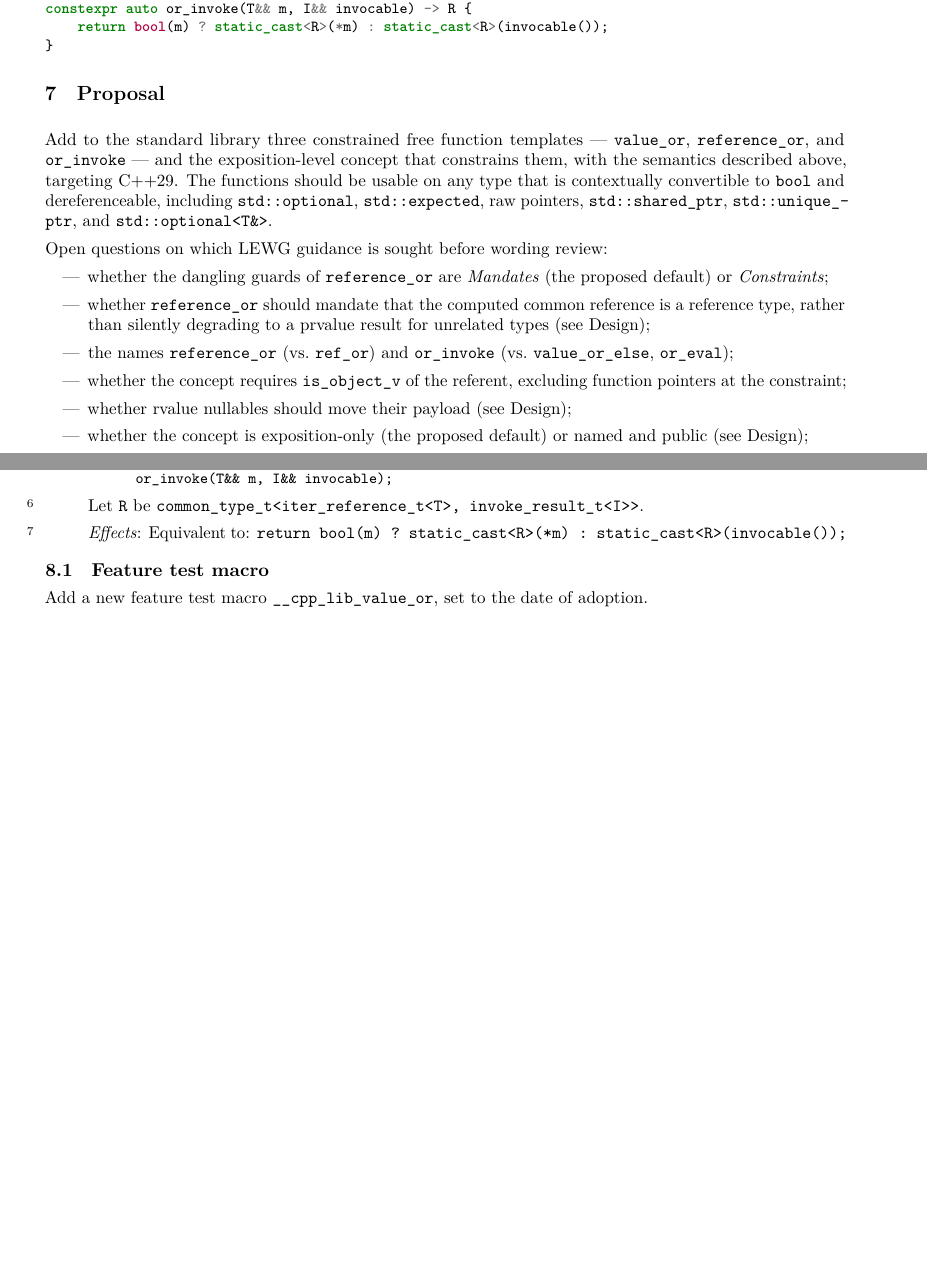
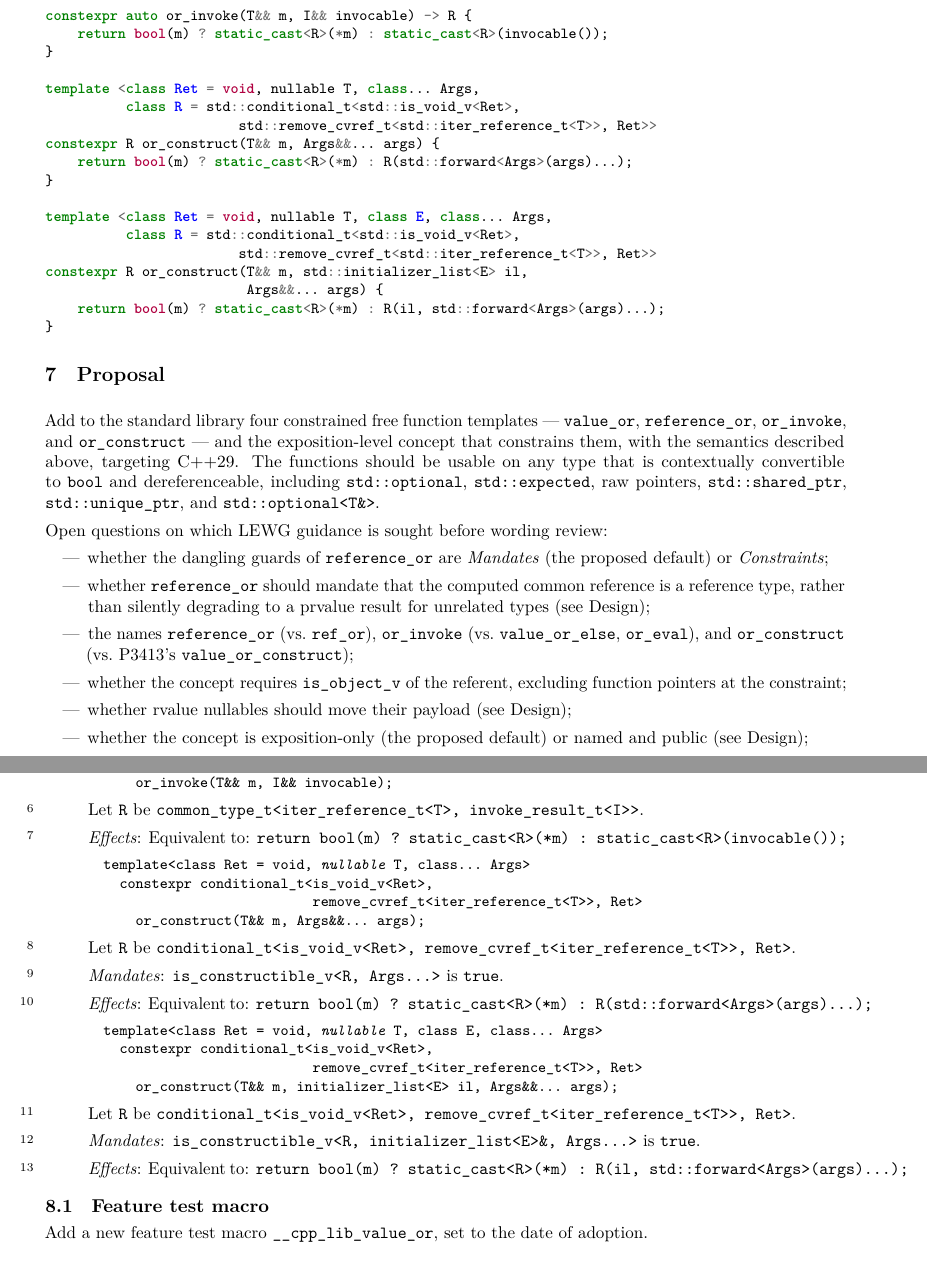
Before and after one commit to steve-downey/free_value_or, a LaTeX book (papers/free_value_or.tex): two parts of pages 8 and 9 of 10 before the commit and two parts of pages 9 and 10 of 11 after it, joined at a grey line, cut so that both start at the same text, the shorter picture padded with empty space. The pictures show the PDF file papers/free_value_or.pdf that the author committed with the source.

Commit message:
feat(papers): fold or_construct into D4270R0 paper and slides
or_construct landed (106/106 tests, both overloads): the free analogue
of P3413's value_or_construct, with the surface as resolved — default
result is the decayed element type (inward conversion: the fallback is
constructor arguments, there is no value to common with), an explicit
leading Ret parameter lets the caller name the constructed type, direct
initialization admits explicit constructors, and an initializer_list
overload matches the member form.

Paper: four-function Design intro, new or_construct design section,
quadrant note, P3413 chapter prose/table/closing ("overlap is now
total"), Implementation Experience at 106 tests with construction
arities, Proposal and names poll, draft wording with two itemdescrs.
Slides: fourth signature, or_construct example, comparison row, asks.

Co-Authored-By: Claude Fable 5 <noreply@anthropic.com>

```diff
--- a/papers/free_value_or.tex
+++ b/papers/free_value_or.tex
@@ -206,5 +206,15 @@ template <nullable T, class I,
           class R = std::common_type_t<std::iter_reference_t<T>,
                                        std::invoke_result_t<I>>>
 constexpr auto or_invoke(T&& m, I&& invocable) -> R;
+
+template <class Ret = void, nullable T, class... Args,
+          class R = std::conditional_t<std::is_void_v<Ret>,
+                        std::remove_cvref_t<std::iter_reference_t<T>>, Ret>>
+constexpr R or_construct(T&& m, Args&&... args);
+
+template <class Ret = void, nullable T, class E, class... Args,
+          class R = std::conditional_t<std::is_void_v<Ret>,
+                        std::remove_cvref_t<std::iter_reference_t<T>>, Ret>>
+constexpr R or_construct(T&& m, std::initializer_list<E> il, Args&&... args);
 \end{minted}
 
@@ -214 +222,0 @@ converted to \tcode{R} --- and differ in how the alternative is supplied
-\tcode{R} is computed (\tcode{common_type} or \tcode{common_reference}).
@@ -415,8 +426,9 @@ Because \tcode{or_invoke} uses \tcode{common_type}, an invocable returning
 a reference still produces a value: \tcode{common_type_t<int\&, int\&>} is
 \tcode{int}. The family therefore covers three of four quadrants --- eager
 value (\tcode{value_or}), eager reference (\tcode{reference_or}), lazy
-value (\tcode{or_invoke}) --- and deliberately omits the fourth. A lazy
-reference-returning form is specifiable (the dangling guard would apply to
+value (\tcode{or_invoke}, and \tcode{or_construct} below) --- and
+deliberately omits the fourth. A lazy reference-returning form is
+specifiable (the dangling guard would apply to
 \tcode{invoke_result_t<I>} just as it does to \tcode{U}), but the use case
 --- a reference alternative that is expensive to \emph{name}, rather than
 to construct --- is thin, and it is not proposed. If LEWG wants the
@@ -432,0 +459 @@ make \tcode{x.or_else(f)} and \tcode{or_else(x, f)} mean different things.
+\tcode{remove_cvref_t<iter_reference_t<T>>}, and the conversion runs
@@ -432,0 +470 @@ make \tcode{x.or_else(f)} and \tcode{or_else(x, f)} mean different things.
+\begin{minted}[fontsize=\small]{c++}
@@ -433,3 +482,4 @@ make \tcode{x.or_else(f)} and \tcode{or_else(x, f)} mean different things.
+reference.
 
 \section{Why free functions}
 
@@ -656,12 +711,28 @@ template <nullable T, class I,
 constexpr auto or_invoke(T&& m, I&& invocable) -> R {
     return bool(m) ? static_cast<R>(*m) : static_cast<R>(invocable());
 }
+
+template <class Ret = void, nullable T, class... Args,
+          class R = std::conditional_t<std::is_void_v<Ret>,
+                        std::remove_cvref_t<std::iter_reference_t<T>>, Ret>>
+constexpr R or_construct(T&& m, Args&&... args) {
+    return bool(m) ? static_cast<R>(*m) : R(std::forward<Args>(args)...);
+}
+
+template <class Ret = void, nullable T, class E, class... Args,
+          class R = std::conditional_t<std::is_void_v<Ret>,
+                        std::remove_cvref_t<std::iter_reference_t<T>>, Ret>>
+constexpr R or_construct(T&& m, std::initializer_list<E> il,
+                         Args&&... args) {
+    return bool(m) ? static_cast<R>(*m) : R(il, std::forward<Args>(args)...);
+}
 \end{minted}
 
 \chapter{Proposal}
 
-Add to the standard library three constrained free function templates ---
-\tcode{value_or}, \tcode{reference_or}, and \tcode{or_invoke} --- and the
+Add to the standard library four constrained free function templates ---
+\tcode{value_or}, \tcode{reference_or}, \tcode{or_invoke}, and
+\tcode{or_construct} --- and the
 exposition-level concept that constrains them, with the semantics described
 above, targeting C++29. The functions should be usable on any type that is
 contextually convertible to \tcode{bool} and dereferenceable, including
@@ -677,8 +748,9 @@ Open questions on which LEWG guidance is sought before wording review:
 \item whether \tcode{reference_or} should mandate that the computed common
   reference is a reference type, rather than silently degrading to a
   prvalue result for unrelated types (see Design);
-\item the names \tcode{reference_or} (vs.\ \tcode{ref_or}) and
-  \tcode{or_invoke} (vs.\ \tcode{value_or_else}, \tcode{or_eval});
+\item the names \tcode{reference_or} (vs.\ \tcode{ref_or}),
+  \tcode{or_invoke} (vs.\ \tcode{value_or_else}, \tcode{or_eval}), and
+  \tcode{or_construct} (vs.\ P3413's \tcode{value_or_construct});
 \item whether the concept requires \tcode{is_object_v} of the referent,
   excluding function pointers at the constraint;
 \item whether rvalue nullables should move their payload
@@ -716,6 +788,16 @@ namespace std {
   template<@\exposid{nullable}@ T, class I>
     constexpr common_type_t<iter_reference_t<T>, invoke_result_t<I>>
       or_invoke(T&& m, I&& invocable);
+
+  template<class Ret = void, @\exposid{nullable}@ T, class... Args>
+    constexpr conditional_t<is_void_v<Ret>,
+                            remove_cvref_t<iter_reference_t<T>>, Ret>
+      or_construct(T&& m, Args&&... args);
+
+  template<class Ret = void, @\exposid{nullable}@ T, class E, class... Args>
+    constexpr conditional_t<is_void_v<Ret>,
+                            remove_cvref_t<iter_reference_t<T>>, Ret>
+      or_construct(T&& m, initializer_list<E> il, Args&&... args);
 }
 \end{codeblock}
 
@@ -773,6 +855,51 @@ Equivalent to:
 \tcode{return bool(m) ? static_cast<R>(*m) : static_cast<R>(invocable());}
 \end{itemdescr}
 
+\begin{itemdescr}
+\begin{codeblock}
+template<class Ret = void, @\exposid{nullable}@ T, class... Args>
+  constexpr conditional_t<is_void_v<Ret>,
+                          remove_cvref_t<iter_reference_t<T>>, Ret>
+    or_construct(T&& m, Args&&... args);
+\end{codeblock}
+
+\pnum
+Let \tcode{R} be \tcode{conditional_t<is_void_v<Ret>,
+remove_cvref_t<iter_reference_t<T>>, Ret>}.
+
+\pnum
+\mandates
+\tcode{is_constructible_v<R, Args...>} is \tcode{true}.
+
+\pnum
+\effects
+Equivalent to:
+\tcode{return bool(m) ? static_cast<R>(*m) : R(std::forward<Args>(args)...);}
+\end{itemdescr}
+
+\begin{itemdescr}
+\begin{codeblock}
+template<class Ret = void, @\exposid{nullable}@ T, class E, class... Args>
+  constexpr conditional_t<is_void_v<Ret>,
+                          remove_cvref_t<iter_reference_t<T>>, Ret>
+    or_construct(T&& m, initializer_list<E> il, Args&&... args);
+\end{codeblock}
+
+\pnum
+Let \tcode{R} be \tcode{conditional_t<is_void_v<Ret>,
+remove_cvref_t<iter_reference_t<T>>, Ret>}.
+
+\pnum
+\mandates
+\tcode{is_constructible_v<R, initializer_list<E>\&, Args...>} is
+\tcode{true}.
+
+\pnum
+\effects
+Equivalent to:
+\tcode{return bool(m) ? static_cast<R>(*m) : R(il, std::forward<Args>(args)...);}
+\end{itemdescr}
+
 \section{Feature test macro}
 
 Add a new feature test macro \tcode{__cpp_lib_value_or}, set to the date of
```
Also changed, not shown: papers/free_value_or.pdf, papers/free_value_or.tex (78 more changed lines), 3 other files.
